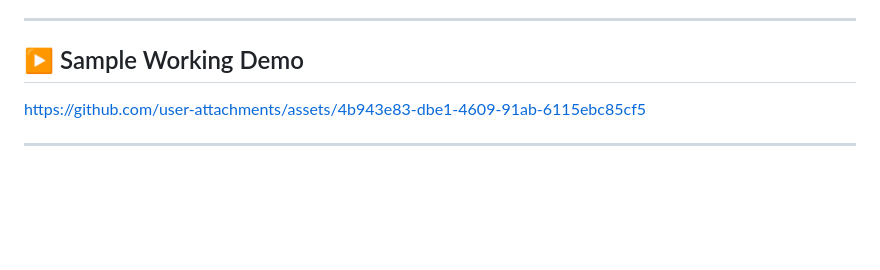
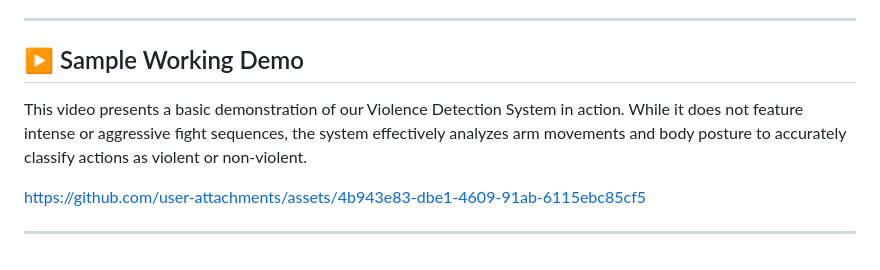
Before and after one commit to Kazuto16K/VioLENS, a Markdown page: README.md, the part around the change. Rendered like a GitHub page; blank space fills up the shorter version.

```diff
--- a/README.md
+++ b/README.md
@@ -105,6 +105,8 @@ See the [LICENSE](./LICENSE) file for full details.
 
 ## ▶️ Sample Working Demo
 
+This video presents a basic demonstration of our Violence Detection System in action. While it does not feature intense or aggressive fight sequences, the system effectively analyzes arm movements and body posture to accurately classify actions as violent or non-violent.
+
 https://github.com/user-attachments/assets/4b943e83-dbe1-4609-91ab-6115ebc85cf5
 
 ---
```
